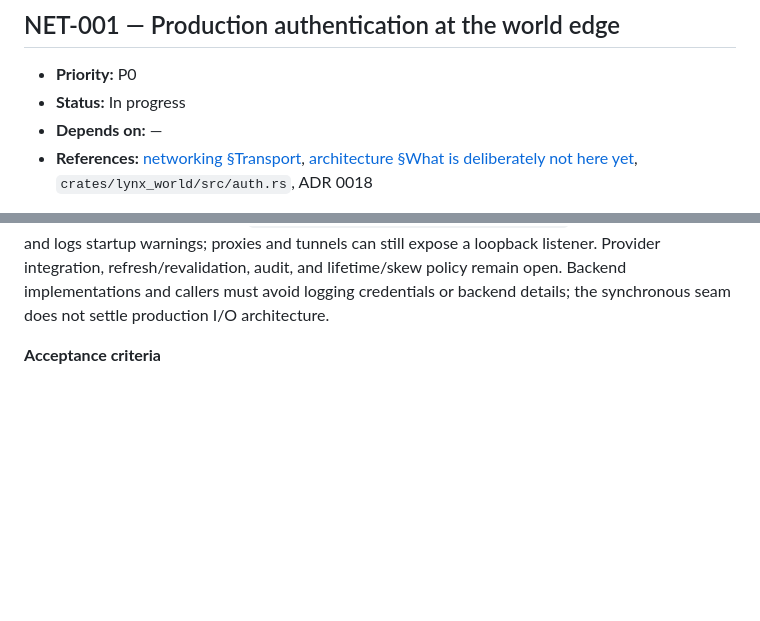
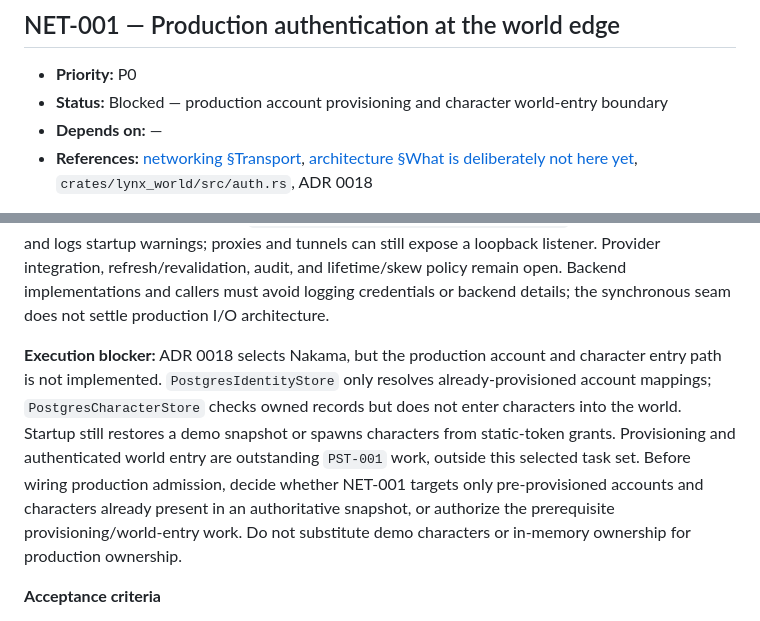
Before and after one commit to cosmosgc/Lynx, a Markdown page: docs/TODO/30-networking-security.md, 2 parts joined by grey strips. Rendered like a GitHub page; blank space fills up the shorter version.

Commit message:
docs(net): record production auth blocker

```diff
--- a/docs/TODO/30-networking-security.md
+++ b/docs/TODO/30-networking-security.md
@@ -23,7 +23,7 @@ moderation surface.
 ## NET-001 — Production authentication at the world edge
 
 - **Priority:** P0
-- **Status:** In progress
+- **Status:** Blocked — production account provisioning and character world-entry boundary
 - **Depends on:** —
 - **References:** [networking §Transport](../networking.md#transport),
   [architecture §What is deliberately not here yet](../architecture.md#what-is-deliberately-not-here-yet),
@@ -63,6 +63,17 @@ startup warnings; proxies and tunnels can still expose a loopback listener.
 Provider integration, refresh/revalidation, audit, and lifetime/skew policy
 remain open. Backend implementations and callers must avoid logging credentials or backend details;
 the synchronous seam does not settle production I/O architecture.
+
+**Execution blocker:** ADR 0018 selects Nakama, but the production account and
+character entry path is not implemented. `PostgresIdentityStore` only resolves
+already-provisioned account mappings; `PostgresCharacterStore` checks owned
+records but does not enter characters into the world. Startup still restores a
+demo snapshot or spawns characters from static-token grants. Provisioning and
+authenticated world entry are outstanding `PST-001` work, outside this selected
+task set. Before wiring production admission, decide whether NET-001 targets
+only pre-provisioned accounts and characters already present in an authoritative
+snapshot, or authorize the prerequisite provisioning/world-entry work. Do not
+substitute demo characters or in-memory ownership for production ownership.
 
 **Acceptance criteria**
 
```
